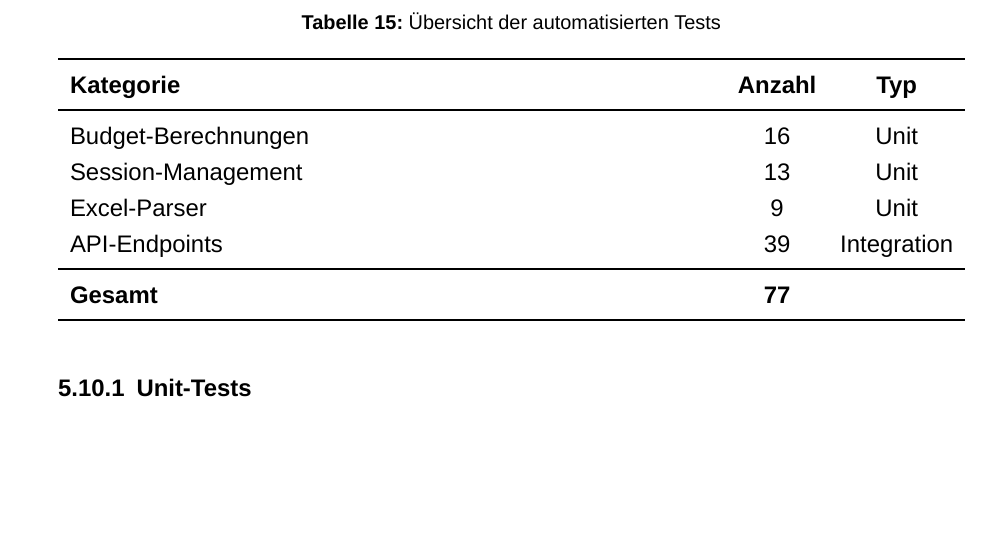
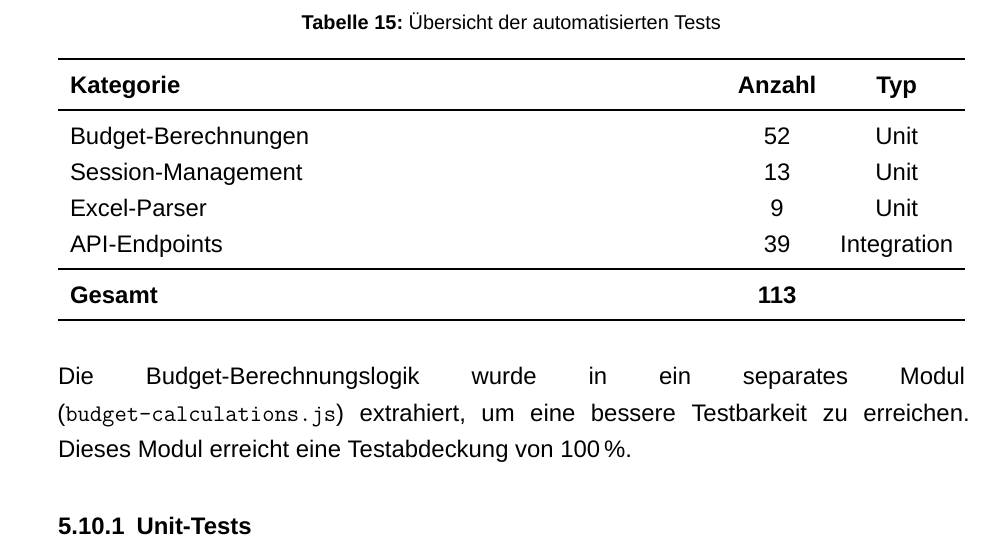
Before and after one commit to DominikSitny/BachelorarbeitGitHub, a LaTeX document (main.tex, which reads kapitel/implementierung.tex): part of page 48 of 65, cut so that both start at the same text, the shorter picture padded with empty space. Compiled offline with XeLaTeX; a missing font is replaced by an installed copy or a similar font.

Commit message:
Update test statistics: 77 -> 113 tests
- Update test count table (113 tests total)
- Add note about budget-calculations.js module extraction
- Mention 100% coverage for budget calculations

Co-Authored-By: Claude Opus 4.5 <noreply@anthropic.com>

```diff
--- a/kapitel/implementierung.tex
+++ b/kapitel/implementierung.tex
@@ -373,15 +373,17 @@ Zur Sicherstellung der Softwarequalität wurde eine umfassende Test-Suite mit de
 \toprule
 \textbf{Kategorie} & \textbf{Anzahl} & \textbf{Typ} \\
 \midrule
-Budget-Berechnungen & 16 & Unit \\
+Budget-Berechnungen & 52 & Unit \\
 Session-Management & 13 & Unit \\
 Excel-Parser & 9 & Unit \\
 API-Endpoints & 39 & Integration \\
 \midrule
-\textbf{Gesamt} & \textbf{77} & \\
+\textbf{Gesamt} & \textbf{113} & \\
 \bottomrule
 \end{tabularx}
 \end{table}
+
+Die Budget-Berechnungslogik wurde in ein separates Modul (\texttt{budget-calculations.js}) extrahiert, um eine bessere Testbarkeit zu erreichen. Dieses Modul erreicht eine Testabdeckung von 100\,\%.
 
 \subsubsection{Unit-Tests}
 
```
Also changed, not shown: kapitel/implementierung.tex (2 more changed lines).
